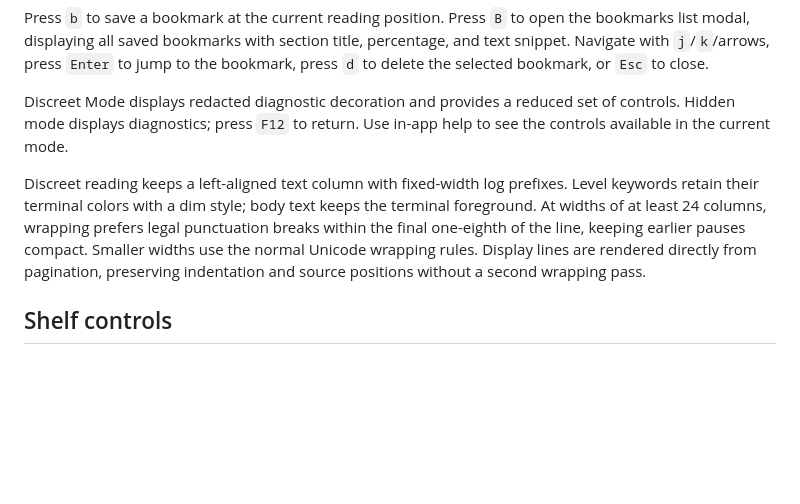
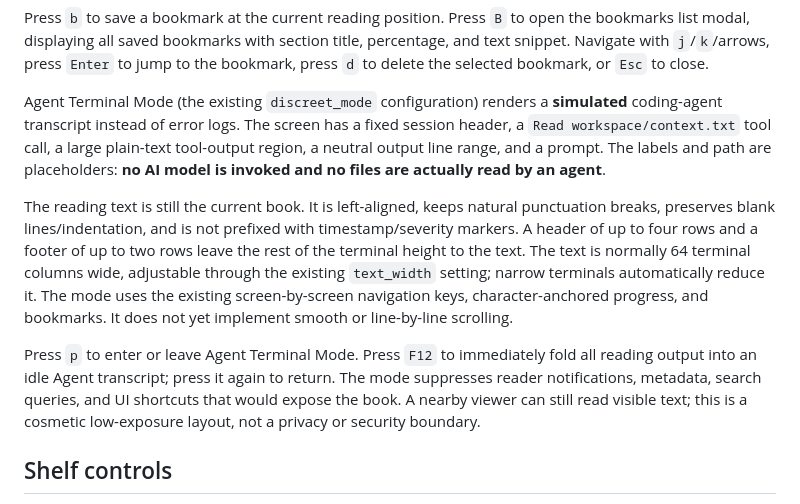
Before and after one commit to ruor361/Reader-cli, a Markdown page: doc/usage.md, the part around the change. Drawn GitHub-style; blank space fills up the shorter version.

Commit message:
feat(agent-terminal): redesign doc/usage.md

```diff
--- a/doc/usage.md
+++ b/doc/usage.md
@@ -112,17 +112,26 @@ percentage, and text snippet. Navigate with `j`/`k`/arrows, press `Enter` to jum
 to the bookmark, press `d` to delete the selected bookmark, or `Esc` to close.
 
 
-Discreet Mode displays redacted diagnostic decoration and provides a reduced
-set of controls. Hidden mode displays diagnostics; press `F12` to return. Use
-in-app help to see the controls available in the current mode.
+Agent Terminal Mode (the existing `discreet_mode` configuration) renders a **simulated**
+coding-agent transcript instead of error logs. The screen has a fixed session header,
+a `Read workspace/context.txt` tool call, a large plain-text tool-output region,
+a neutral output line range, and a prompt. The labels and path are placeholders:
+**no AI model is invoked and no files are actually read by an agent**.
 
-Discreet reading keeps a left-aligned text column with fixed-width log prefixes.
-Level keywords retain their terminal colors with a dim style; body text keeps
-the terminal foreground. At widths of at least 24 columns, wrapping prefers
-legal punctuation breaks within the final one-eighth of the line, keeping
-earlier pauses compact. Smaller widths use the normal Unicode wrapping rules.
-Display lines are rendered directly from pagination, preserving indentation
-and source positions without a second wrapping pass.
+The reading text is still the current book. It is left-aligned, keeps natural
+punctuation breaks, preserves blank lines/indentation, and is not prefixed with
+timestamp/severity markers. A header of up to four rows and a footer of up to
+two rows leave the rest of the terminal height to the text. The text is normally
+64 terminal columns wide, adjustable through the existing `text_width` setting;
+narrow terminals automatically reduce it. The mode uses the existing
+screen-by-screen navigation keys, character-anchored progress, and bookmarks.
+It does not yet implement smooth or line-by-line scrolling.
+
+Press `p` to enter or leave Agent Terminal Mode. Press `F12` to immediately
+fold all reading output into an idle Agent transcript; press it again to return.
+The mode suppresses reader notifications, metadata, search queries, and UI
+shortcuts that would expose the book. A nearby viewer can still read visible
+text; this is a cosmetic low-exposure layout, not a privacy or security boundary.
 
 ## Shelf controls
 
```
